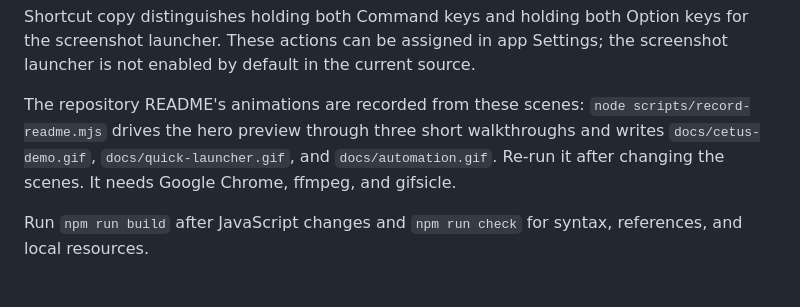
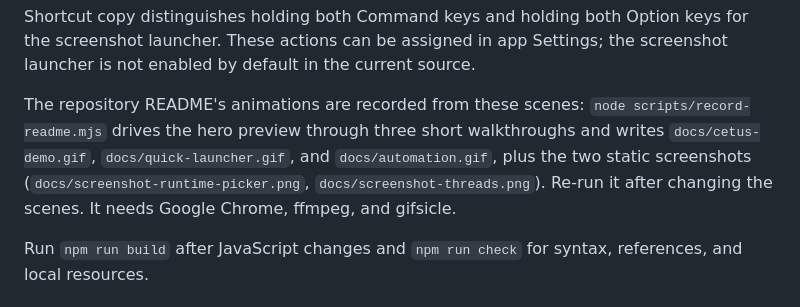
Before and after one commit to william-jin-cmu/cetus, a Markdown page: website/README.md, the part around the change. GitHub-like rendering.

```diff
--- a/website/README.md
+++ b/website/README.md
@@ -29,7 +29,7 @@ Image placeholders have been replaced by coded UI; the previous `media.json` is
 
 Shortcut copy distinguishes holding both Command keys and holding both Option keys for the screenshot launcher. These actions can be assigned in app Settings; the screenshot launcher is not enabled by default in the current source.
 
-The repository README's animations are recorded from these scenes: `node scripts/record-readme.mjs` drives the hero preview through three short walkthroughs and writes `docs/cetus-demo.gif`, `docs/quick-launcher.gif`, and `docs/automation.gif`. Re-run it after changing the scenes. It needs Google Chrome, ffmpeg, and gifsicle.
+The repository README's animations are recorded from these scenes: `node scripts/record-readme.mjs` drives the hero preview through three short walkthroughs and writes `docs/cetus-demo.gif`, `docs/quick-launcher.gif`, and `docs/automation.gif`, plus the two static screenshots (`docs/screenshot-runtime-picker.png`, `docs/screenshot-threads.png`). Re-run it after changing the scenes. It needs Google Chrome, ffmpeg, and gifsicle.
 
 Run `npm run build` after JavaScript changes and `npm run check` for syntax, references, and local resources.
 
```
Also changed, not shown: docs/screenshot-runtime-picker.png, docs/screenshot-threads.png, 1 other file.
